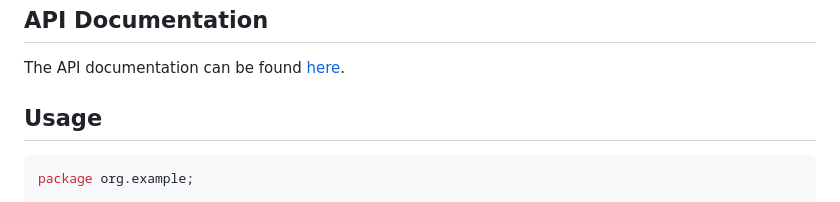
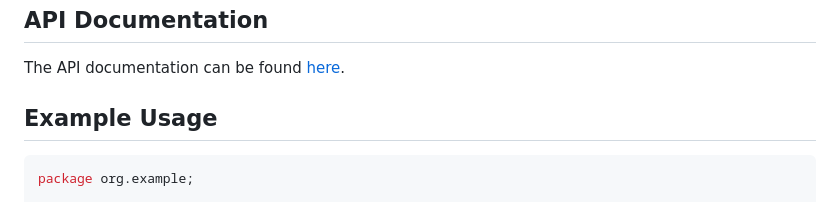
Before and after one commit to KartoffelChipss/TUI4J, a Markdown page: README.md, the part around the change. Drawn GitHub-style.

````diff
--- a/README.md
+++ b/README.md
@@ -62,7 +62,7 @@ repositories {
 
 The API documentation can be found [here](https://TUI4J.j4n.net).
 
-## Usage
+## Example Usage
 
 ```java
 package org.example;
````
